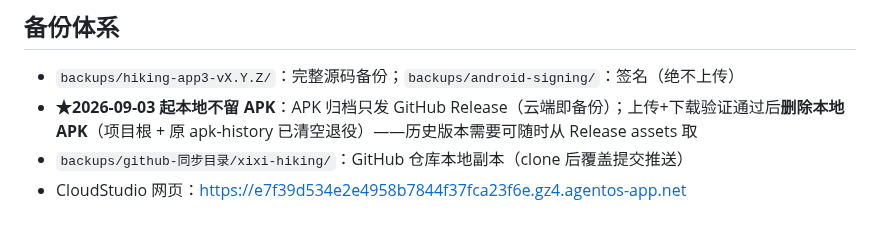
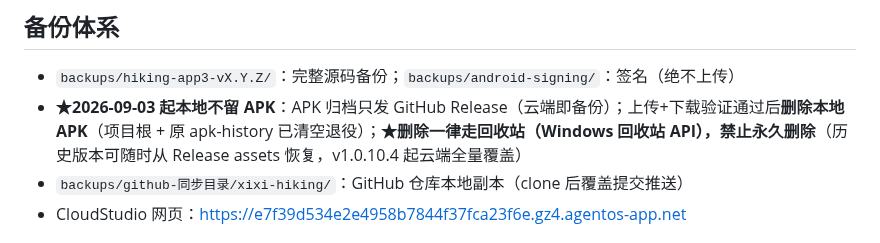
Before and after one commit to NiUKinGDoM/xixi-hiking, a Markdown page: docs/PROJECT_STATUS.md, the part around the change. GitHub-like rendering.

Commit message:
docs: 本地不留 APK 约定 + 删除走回收站

```diff
--- a/docs/PROJECT_STATUS.md
+++ b/docs/PROJECT_STATUS.md
@@ -107,7 +107,7 @@
 
 ## 备份体系
 - `backups/hiking-app3-vX.Y.Z/`：完整源码备份；`backups/android-signing/`：签名（绝不上传）
-- **★2026-09-03 起本地不留 APK**：APK 归档只发 GitHub Release（云端即备份）；上传+下载验证通过后**删除本地 APK**（项目根 + 原 apk-history 已清空退役）——历史版本需要可随时从 Release assets 取
+- **★2026-09-03 起本地不留 APK**：APK 归档只发 GitHub Release（云端即备份）；上传+下载验证通过后**删除本地 APK**（项目根 + 原 apk-history 已清空退役）；**★删除一律走回收站（Windows 回收站 API），禁止永久删除**（历史版本可随时从 Release assets 恢复，v1.0.10.4 起云端全量覆盖）
 - `backups/github-同步目录/xixi-hiking/`：GitHub 仓库本地副本（clone 后覆盖提交推送）
 - CloudStudio 网页：https://e7f39d534e2e4958b7844f37fca23f6e.gz4.agentos-app.net
 
```
